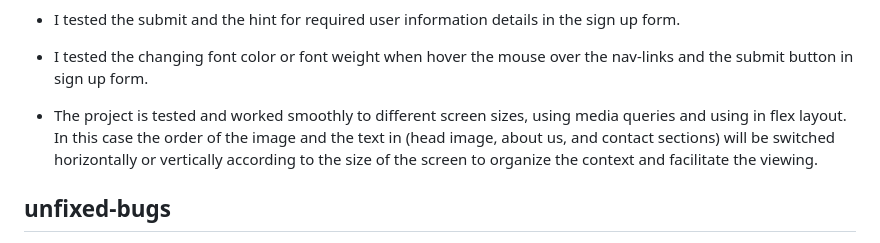
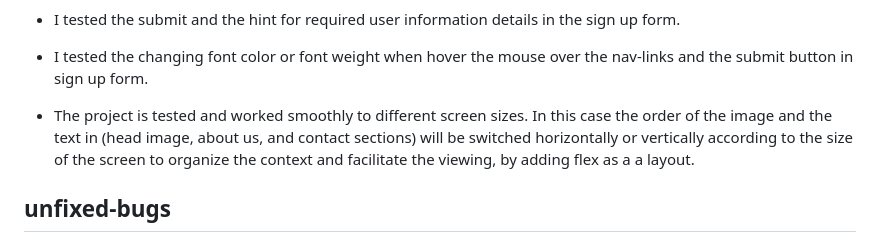
Before and after one commit to Ahmadalhindi/travel-and-explore, a Markdown page: README.md, the part around the change printed below. Drawn GitHub-style.

Commit message:
ready to submit after adding text in readme.md

```diff
--- a/README.md
+++ b/README.md
@@ -86,7 +86,7 @@ Also, users can build their own albums by adding photos and sharing their inspir
 
 - I tested the changing font color or font weight when hover the mouse over the nav-links and the submit button in sign up form.
 
-- The project is tested and worked smoothly to different screen sizes, using media queries and using in flex layout. In this case the order of the image and the text in (head image, about us, and contact sections) will be switched horizontally or vertically according to the size of the screen to organize the context and facilitate the viewing.
+- The project is tested and worked smoothly to different screen sizes. In this case the order of the image and the text in (head image, about us, and contact sections) will be switched horizontally or vertically according to the size of the screen to organize the context and facilitate the viewing, by adding flex as a a layout.
 
 ## unfixed-bugs
 
```
Also changed, not shown: other parts of README.md (+1 -1 lines).
